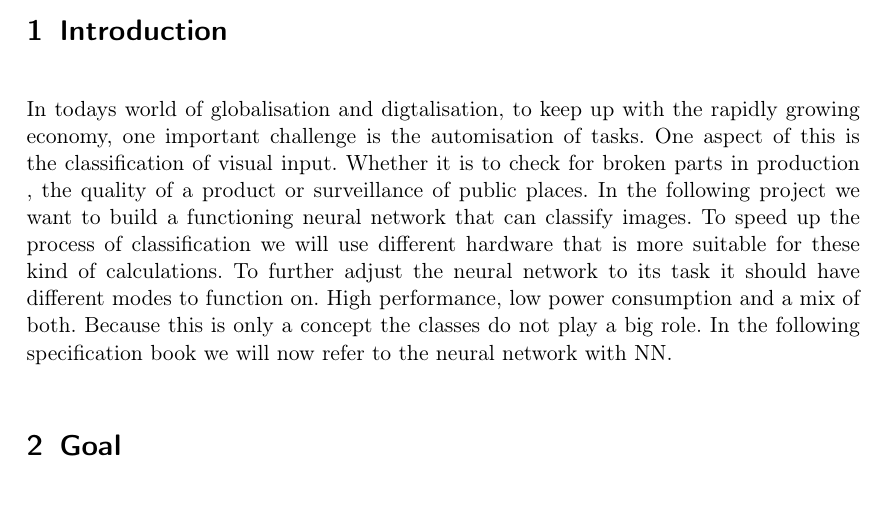
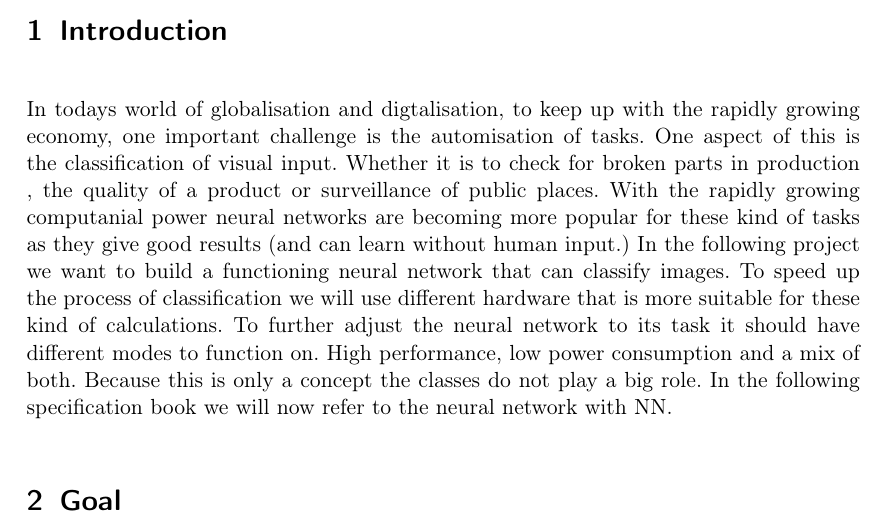
Before and after one commit to JohannesHaering/PSE, a LaTeX document (Specifications/Specifications.tex): part of page 1 of 12, cut so that both start at the same text. Compiled offline with pdfLaTeX.

Commit message:
Little change to introduction

```diff
--- a/Specifications/Specifications.tex
+++ b/Specifications/Specifications.tex
@@ -21,7 +21,7 @@ bookmarks=true,%
 \maketitle
 
 \section{Introduction}
-In todays world of globalisation and digtalisation, to keep up with the rapidly growing economy, one important challenge is the automisation of tasks. One aspect of this is the classification of visual input. Whether it is to check for broken parts in production , the quality of a product or surveillance of public places. In the following project we want to build a functioning neural network that can classify images. To speed up the process of classification we will use different hardware that is more suitable for these kind of calculations. To further adjust the neural network to its task it should have different modes to function on. High performance, low power consumption and a mix of both. Because this is only a concept the classes do not play a big role. In the following specification book we will now refer to the neural network with NN.
+In todays world of globalisation and digtalisation, to keep up with the rapidly growing economy, one important challenge is the automisation of tasks. One aspect of this is the classification of visual input. Whether it is to check for broken parts in production , the quality of a product or surveillance of public places. With the rapidly growing computanial power neural networks are becoming more popular for these kind of tasks as they give good results (and can learn without human input.) In the following project we want to build a functioning neural network that can classify images. To speed up the process of classification we will use different hardware that is more suitable for these kind of calculations. To further adjust the neural network to its task it should have different modes to function on. High performance, low power consumption and a mix of both. Because this is only a concept the classes do not play a big role. In the following specification book we will now refer to the neural network with NN.
 
 
 \section{Goal}
```
